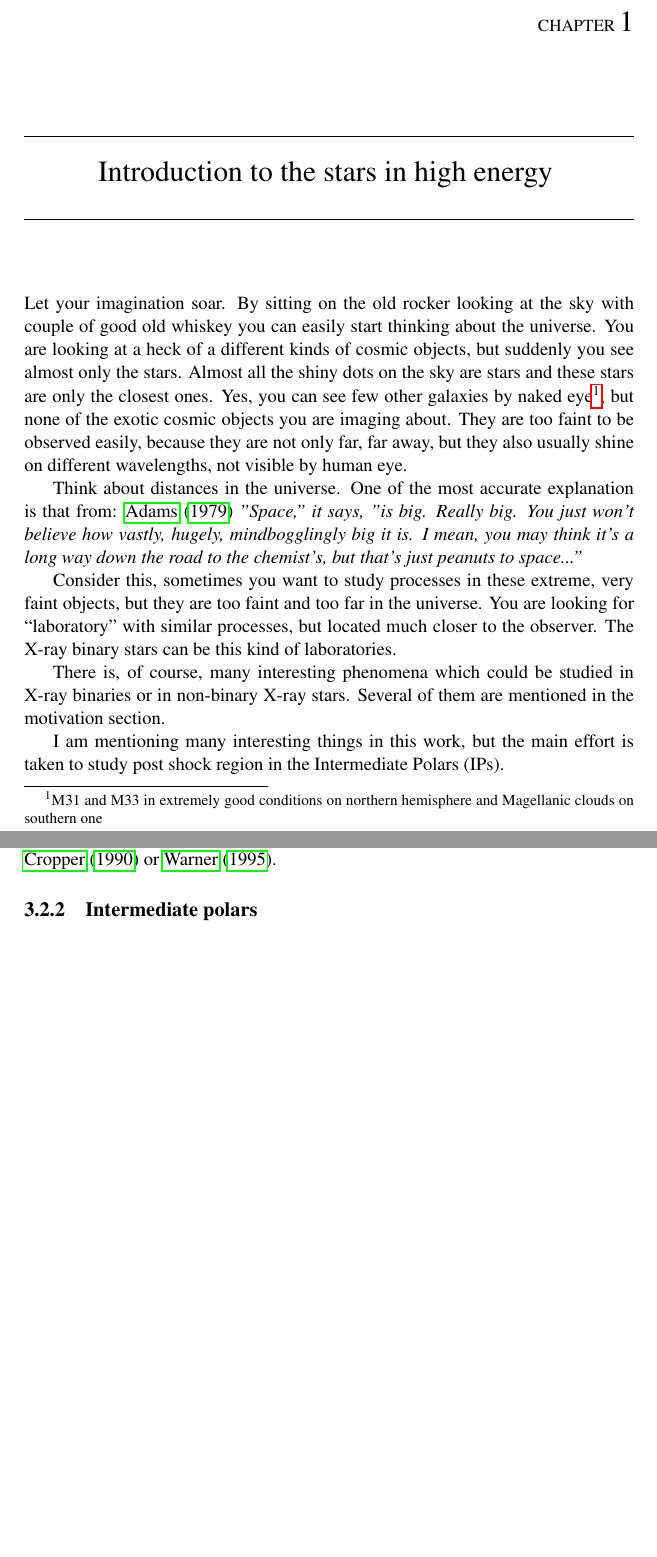
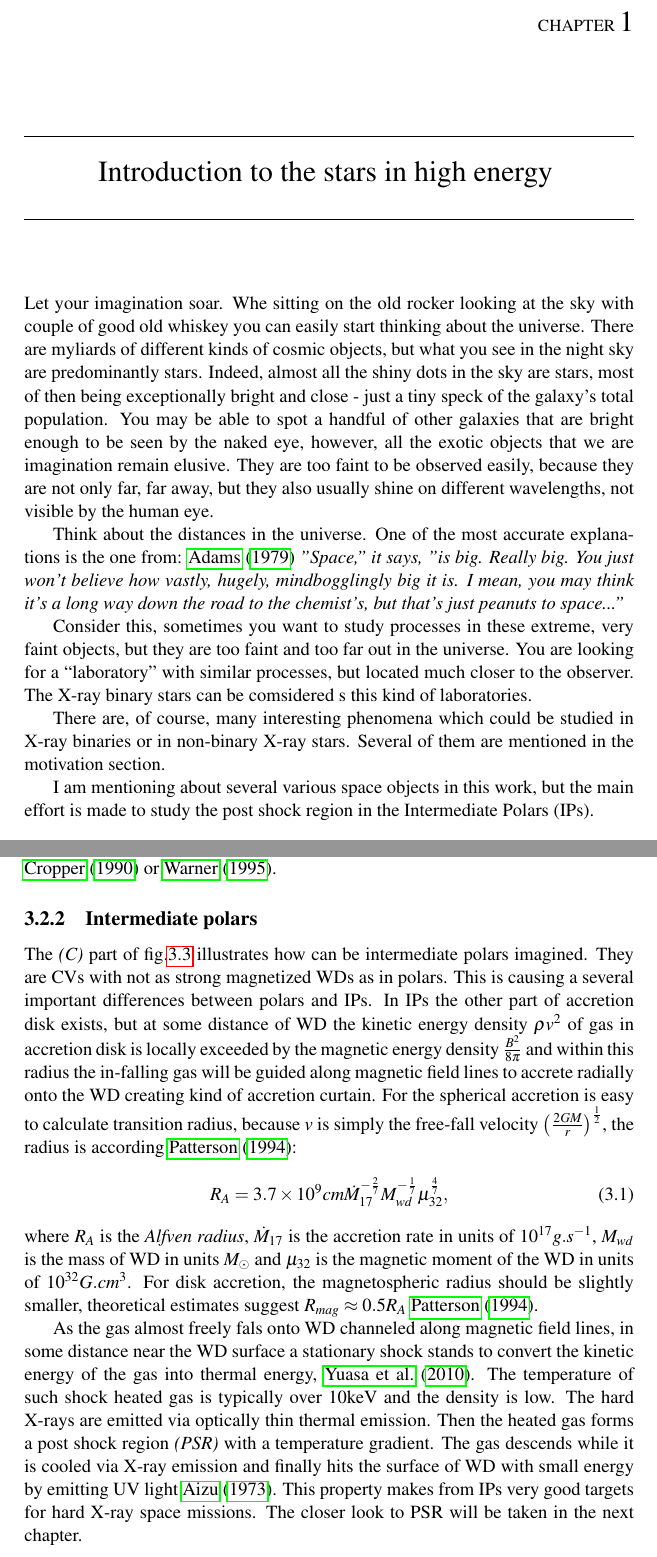
Before and after one commit to mkocka/dipl, a LaTeX thesis (dipl.tex): two parts of pages 4 and 25 of 33, joined at a grey line, cut so that both start at the same text, the shorter picture padded with empty space. Compiled offline with pdfLaTeX.

Commit message:
beginig of ch4

```diff
--- a/dipl.tex
+++ b/dipl.tex
@@ -39,6 +39,7 @@
 \newcommand\apj{ApJ}
 \newcommand\apjs{ApJS}
 \newcommand\mnras{MNRAS}
+\newcommand{\pasp}{Publications of the Astronomical Society of the Pacific}
 \newcommand\ssr{Space Science Reviews}
 \usepackage{natbib}
 % The astroads bibtex style formats the references according
@@ -72,30 +73,35 @@
 \chapter{Introduction to the stars in high energy }
 
 Let your imagination soar.
-By sitting on the old rocker looking at the sky with couple of good old whiskey you can easily
-start thinking about the universe. You are looking at a heck of a different kinds of cosmic
-objects, but suddenly you see almost only the stars. Almost all the shiny dots on the sky are
-stars and these stars are only the closest ones. Yes, you can see few other
-galaxies by naked eye\footnote{M31 and M33 in extremely good conditions on northern hemisphere
-and Magellanic clouds on southern one}, but none of the exotic cosmic objects you are imaging about.
+Whe sitting on the old rocker looking at the sky with couple of good old whiskey you can easily
+start thinking about the universe.
+%You are looking at a heck of a different kinds of cosmic
+%objects, but suddenly you see almost only the stars. Almost all the shiny dots on the sky are
+%stars and these stars are only the closest ones. Yes, you can see few other
+%galaxies by naked eye\footnote{M31 and M33 in extremely good conditions on northern hemisphere
+%and Magellanic clouds on southern one}, but none of the exotic cosmic objects you are imaging about.
+There are myliards of different kinds of cosmic objects, but what you see in the night sky are predominantly stars.
+Indeed, almost all the shiny dots in the sky are stars, most of then being exceptionally bright and close - just a tiny
+speck of the galaxy's total population. You may be able to spot a handful of other galaxies that are bright enough to
+be seen by the naked eye, however, all the exotic objects that we are imagination remain elusive.
 They are too faint to be observed easily, because they are not only far, far away, but they also usually shine
-on different wavelengths, not visible by human eye.
+on different wavelengths, not visible by the human eye.
 
-Think about distances in the universe. One of the most accurate explanation is that from: \cite{hitch:1}
+Think about the distances in the universe. One of the most accurate explanations is the one from: \cite{hitch:1}
 \textit{"Space," it says, "is big. Really big. You just won't believe how vastly,
 hugely, mindbogglingly big it is. I mean, you may think it's a long way down the road to the
 chemist's, but that's just peanuts to space..."}
 
 Consider this, sometimes you want to study processes in these extreme, very faint objects,
-but they are too faint and too far in the universe. You are looking for “laboratory” with similar
- processes, but located much closer to the observer. The X-ray binary stars can be this kind
-of laboratories.
+but they are too faint and too far out in the universe. You are looking for a “laboratory” with similar
+ processes, but located much closer to the observer. The X-ray binary stars can be comsidered s this kind of
+laboratories.
 
-There is, of course, many interesting phenomena which could be studied in X-ray binaries or in non-binary X-ray stars.
+There are, of course, many interesting phenomena which could be studied in X-ray binaries or in non-binary X-ray stars.
 Several of them are mentioned in the motivation section.
 
-I am mentioning many interesting things in this work, but the main effort is taken to
-study post shock region in the Intermediate Polars (IPs).
+I am mentioning about several various space objects in this work, but the main effort is made to
+study the post shock region in the Intermediate Polars (IPs).
 
 
 \section{Motivation}
@@ -803,16 +808,39 @@ or \citet{warner:1}.
 \subsection{Intermediate polars}
 %\section{Galactic population of the cataclysmic variables}
 %\section{GXRE}
+The \textit{(C)} part of fig.\ref{all_typescv} illustrates how can be intermediate polars imagined.
+They are CVs with not as strong magnetized WDs as in polars. This is causing a several important
+differences between polars and IPs. In IPs the other part of accretion disk exists, but at some
+distance of WD the kinetic energy density $\rho v^2$ of gas in accretion disk is locally exceeded by the
+ magnetic energy density $\frac{B^2}{8\pi} $ and within this radius the in-falling gas will be guided along magnetic
+field lines to accrete radially onto the WD creating kind of accretion curtain.
+For the spherical accretion is easy to calculate transition radius, because $v$ is simply the
+free-fall velocity $\left( \frac{2GM}{r}\right)^{\frac{1}{2}}$, the radius is according \citet{1994PASP..106..209P}:
+\begin{equation}
+\label{ipra}
+R_A = 3.7 \times 10^9 cm  \dot{M}_{17}^{-\frac{2}{7}}M_{wd}^{-\frac{1}{7}}\mu_{32}^{\frac{4}{7}},
+\end{equation}
+where $R_A$ is the \textit{Alfven radius}, $\dot{M}_{17}$ is the accretion rate in
+units of $10^{17}g.s^{-1}$, $M_{wd}$ is the mass of WD in units $M_\odot$ and $\mu_{32}$ is the magnetic moment
+of the WD in units of $10^{32} G.cm^3$. For disk accretion, the magnetospheric radius should be slightly
+smaller, theoretical estimates suggest $R_{mag} \approx 0.5R_A$ \citet{1994PASP..106..209P}.
 
-
+As the gas almost freely fals onto WD channeled along magnetic field lines, in some distance near the
+WD surface a stationary shock stands to convert the kinetic energy of the gas into thermal energy,
+\citet{2010A&A...520A..25Y}.
+The temperature of such shock heated gas is typically over 10keV and the density is low. The hard X-rays
+are emitted via optically thin thermal emission. Then the heated gas forms a post shock region \textit{(PSR)}
+with a temperature gradient. The gas descends while it is cooled via X-ray emission and finally hits
+the surface of WD with small energy by emitting UV light \citet{1973PThPh..49.1184A_aizu}.
+This property makes from IPs very good targets for hard X-ray space missions. The closer look to PSR
+will be taken in the next chapter.
 
 \chapter{Masses of white dwarfs in intermediate polars}
 \section{Breaking radiation}
 \subsection{Bremsstrahlung}
 \begin{equation}
- a_{\parallel} = \dot{v}_x = -\frac{eE_x}{m_e}\frac{\gamma {Z_e}^2 vt}{4\pi \varepsilon_0 m_e \left [ b^2 + \left ( \gamma vt \right )^2  \right ]^{2/3}}
+ a_{\parallel} = \dot{v}_x = -\frac{eE_x}{m_e}\frac{\gamma {Z_e}^2 vt}{4\pi \varepsilon_0 m_e \left [ b^2 + \left ( \gamma vt \right )^2  \right ]^{2/3}},
 \end{equation}
-
 \subsection{Thermal bremsstrahlung}
 
 
```
Also changed, not shown: koci.bib (+14 -0 lines), dipl.pdf, dipl.tex (65 more changed lines).
